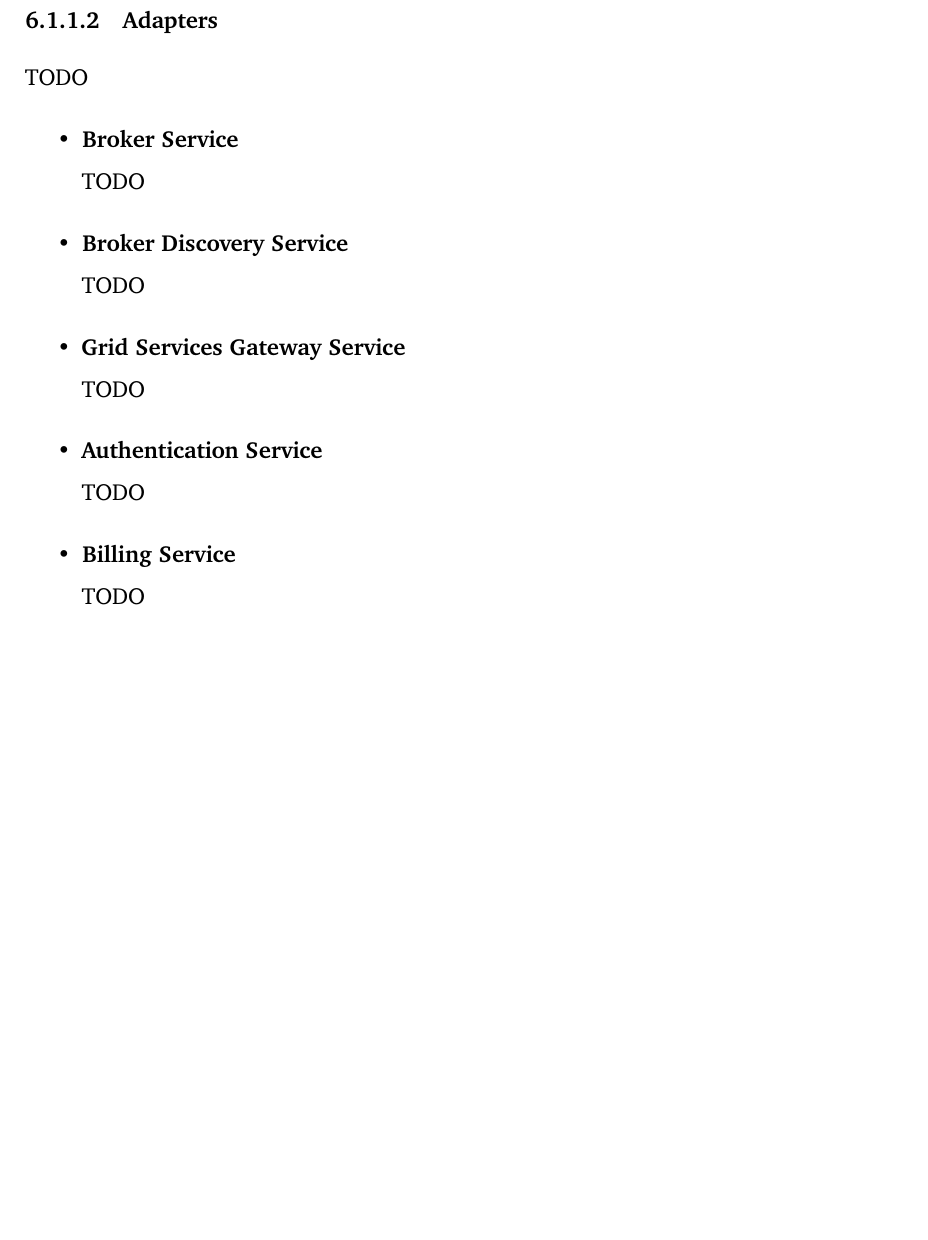
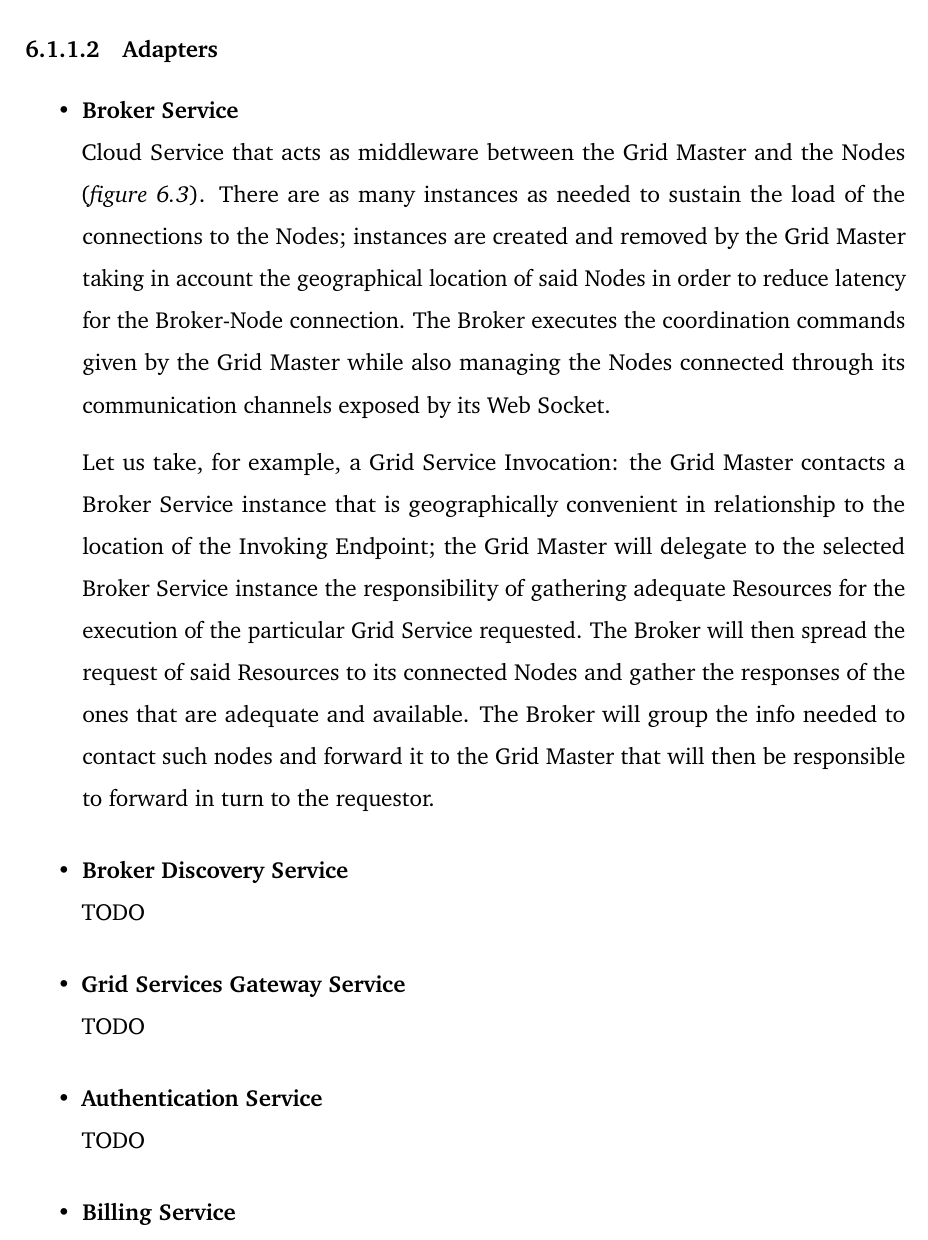
Before and after one commit to Tale152/master-thesis, a LaTeX thesis (main.tex, which reads document/chapters/chapter_6/sections/1_architecture.tex): part of page 82 of 88, cut so that both start at the same text, the shorter picture padded with empty space. Compiled offline with pdfLaTeX.

Commit message:
written Broker Service

```diff
--- a/document/chapters/chapter_6/sections/1_architecture.tex
+++ b/document/chapters/chapter_6/sections/1_architecture.tex
@@ -61,10 +61,13 @@ The Cloud services follow a Hexagonal architecture composed by a multitude of mi
 \end{itemize}
 
 \subsubsection{Adapters}
-TODO
 \begin{itemize}
     \item \textbf{Broker Service}\\
-    TODO
+    Cloud Service that acts as middleware between the Grid Master and the Nodes (\textit{figure \ref{fig:master_grid_load_balancing}}). There are as many instances as needed to sustain the load of the connections to the Nodes; instances are created and removed by the Grid Master taking in account the geographical location of said Nodes in order to reduce latency for the Broker-Node connection.
+    The Broker executes the coordination commands given by the Grid Master while also managing the Nodes connected through its communication channels exposed by its Web Socket.
+
+    Let us take, for example, a Grid Service Invocation: the Grid Master contacts a Broker Service instance that is geographically convenient in relationship to the location of the Invoking Endpoint; the Grid Master will delegate to the selected Broker Service instance the responsibility of gathering adequate Resources for the execution of the particular Grid Service requested. The Broker will then spread the request of said Resources to its connected Nodes and gather the responses of the ones that are adequate and available. The Broker will group the info needed to contact such nodes and forward it to the Grid Master that will then be responsible to forward in turn to the requestor.
+
     \item \textbf{Broker Discovery Service}\\
     TODO
     \item \textbf{Grid Services Gateway Service}\\
```
